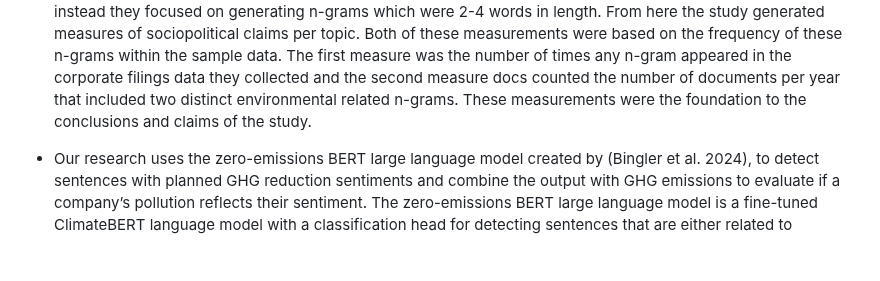
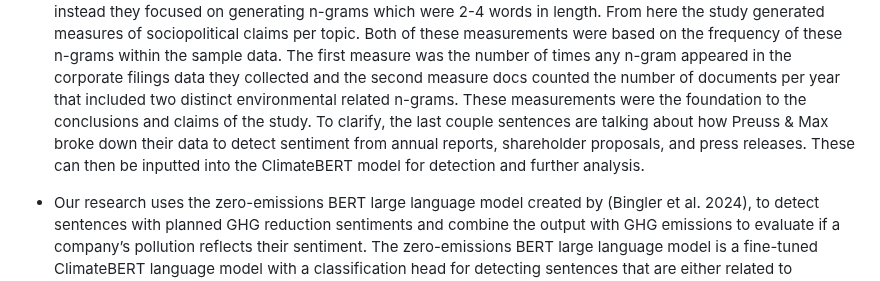
Before and after one commit to umdfiresa2024/research-corporate-sentiment, a Markdown page: README.md, the part around the change. GitHub-like rendering; blank space fills up the shorter version.

Commit message:
updating literature review

```diff
--- a/README.md
+++ b/README.md
@@ -66,7 +66,9 @@ gas emission data we have.
   appeared in the corporate filings data they collected and the second
   measure docs counted the number of documents per year that included
   two distinct environmental related n-grams. These measurements were
-  the foundation to the conclusions and claims of the study.
+  the foundation to the conclusions and claims of the study. To clarify, the last couple sentences are talking about
+  how Preuss & Max broke down their data to detect sentiment from annual reports, shareholder proposals,
+and press releases. These can then be inputted into the ClimateBERT model for detection and further analysis.
 
 - Our research uses the zero-emissions BERT large language model created
   by (Bingler et al. 2024), to detect sentences with planned GHG
```
